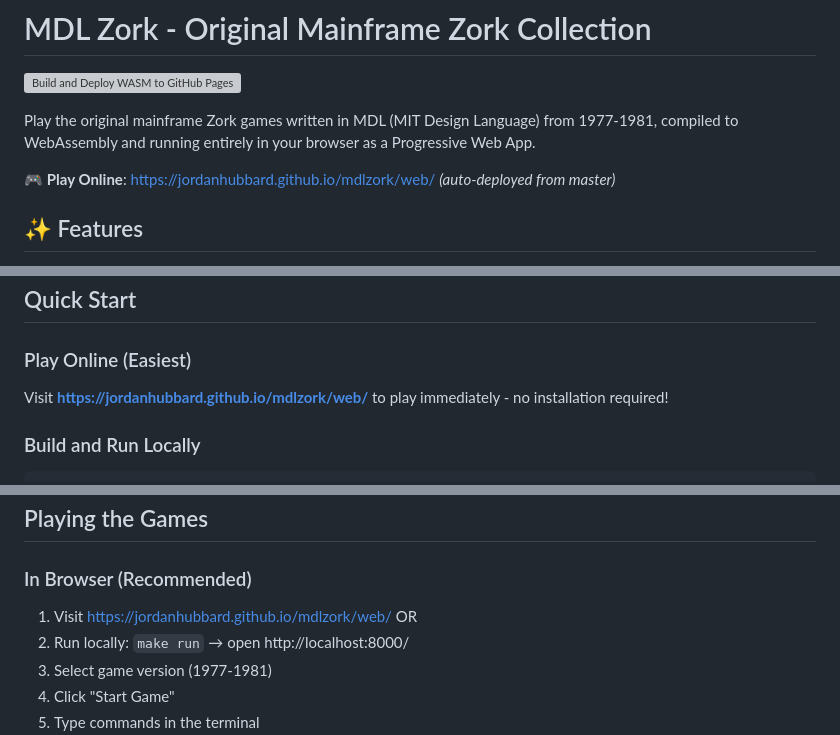
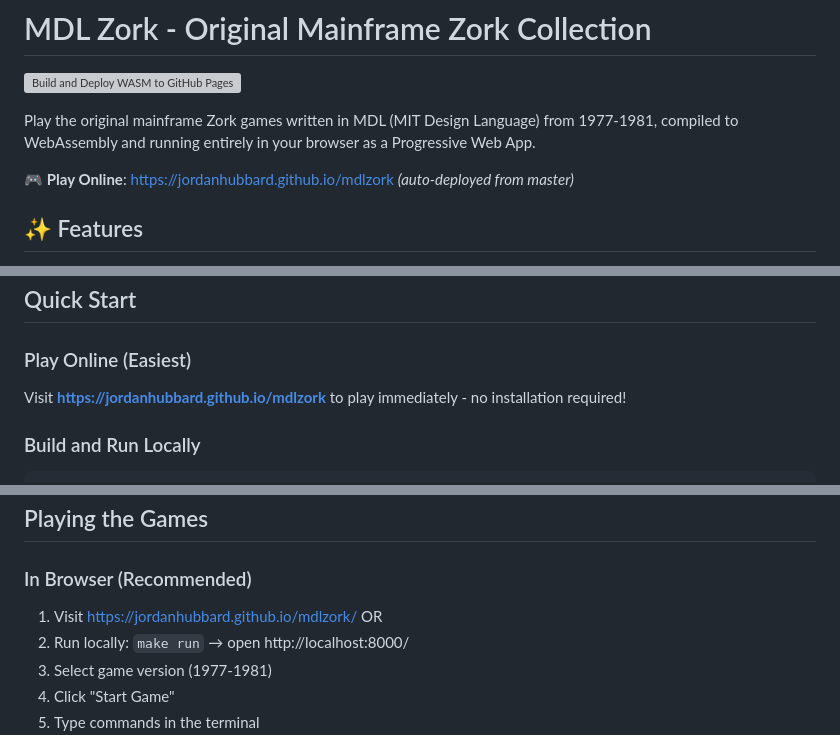
Before and after one commit to jordanhubbard/mdlzork, a Markdown page: README.md, 3 parts joined by grey strips. Rendered like a GitHub page; grey boxes are pictures that could not be loaded.

Commit message:
Update correct pages link

```diff
--- a/README.md
+++ b/README.md
@@ -4,7 +4,7 @@
 
 Play the original mainframe Zork games written in MDL (MIT Design Language) from 1977-1981, compiled to WebAssembly and running entirely in your browser as a Progressive Web App.
 
-🎮 **Play Online**: https://jordanhubbard.github.io/mdlzork/web/ _(auto-deployed from master)_
+🎮 **Play Online**: https://jordanhubbard.github.io/mdlzork _(auto-deployed from master)_
 
 ## ✨ Features
 
@@ -20,7 +20,7 @@ Play the original mainframe Zork games written in MDL (MIT Design Language) from
 
 ### Play Online (Easiest)
 
-Visit **https://jordanhubbard.github.io/mdlzork/web/** to play immediately - no installation required!
+Visit **https://jordanhubbard.github.io/mdlzork** to play immediately - no installation required!
 
 ### Build and Run Locally
 
@@ -110,7 +110,7 @@ make clean-native        # Clean native artifacts
 
 ### In Browser (Recommended)
 
-1. Visit https://jordanhubbard.github.io/mdlzork/web/ OR
+1. Visit https://jordanhubbard.github.io/mdlzork/ OR
 2. Run locally: `make run` → open http://localhost:8000/
 3. Select game version (1977-1981)
 4. Click "Start Game"
```
